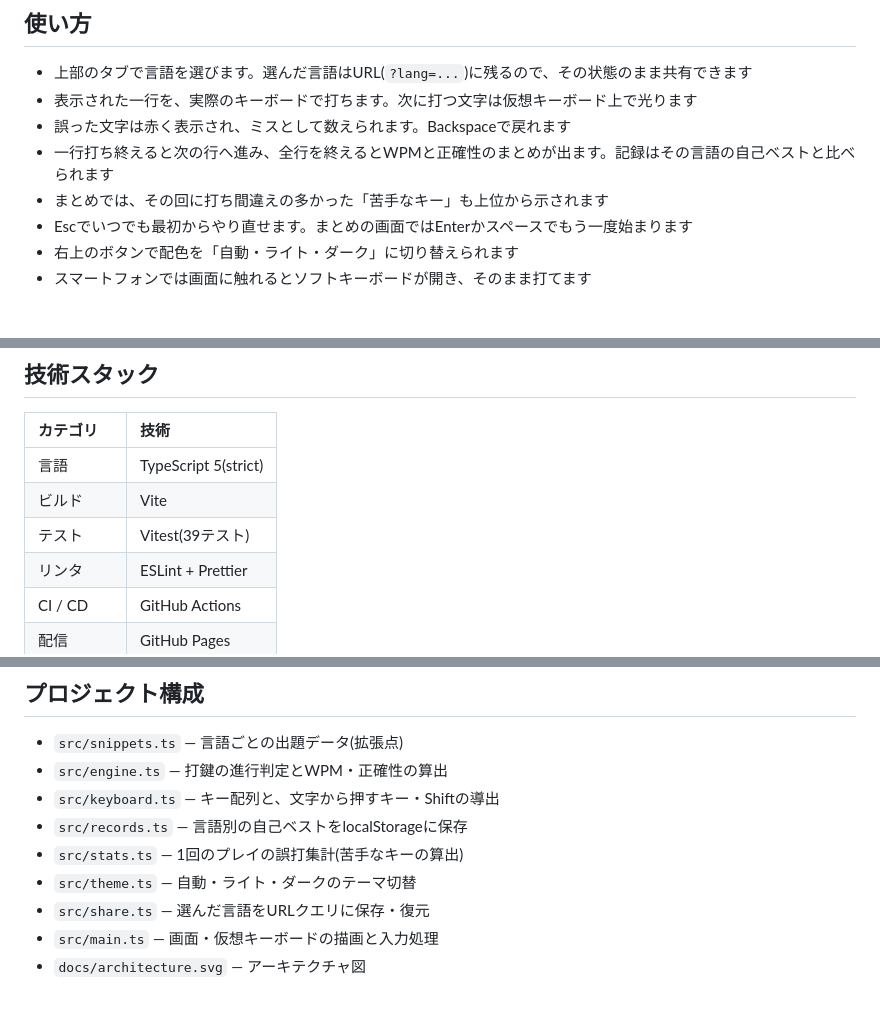
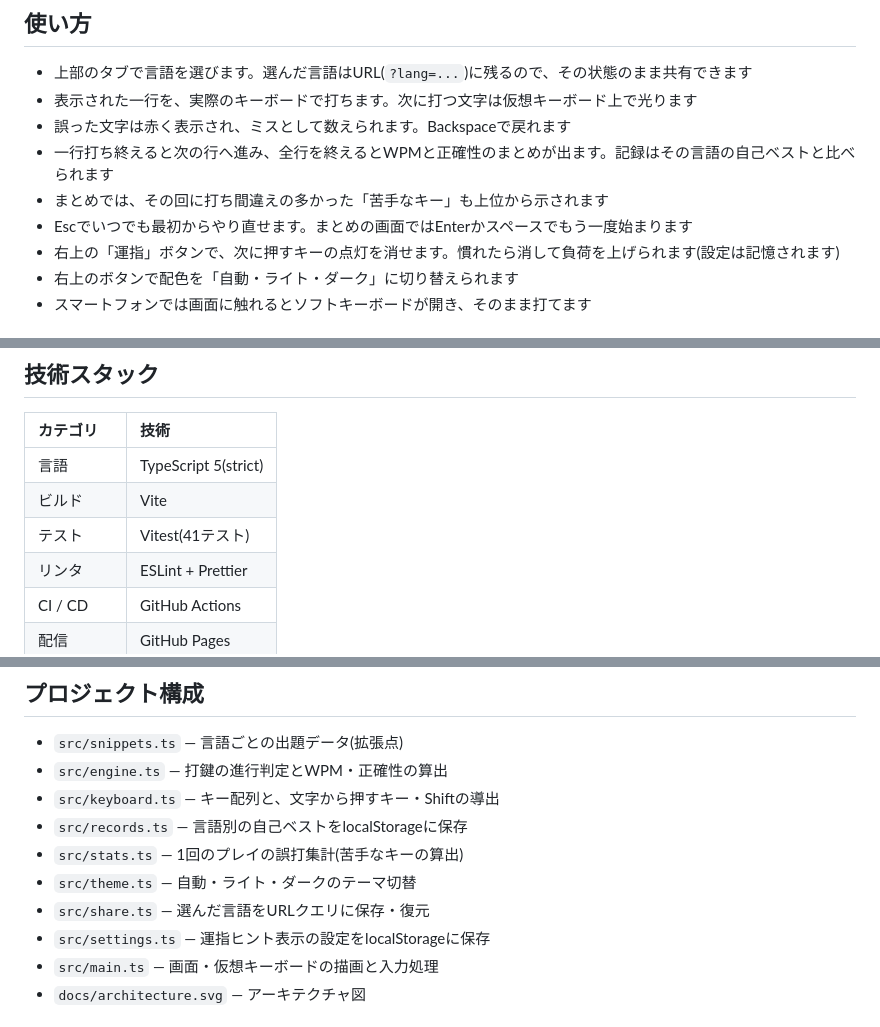
Before and after one commit to miruky/uchikomi, a Markdown page: README.md, 3 parts joined by grey strips. Rendered like a GitHub page.

Commit message:
READMEに運指ヒント切替とテスト件数を反映

```diff
--- a/README.md
+++ b/README.md
@@ -23,6 +23,7 @@
 - 一行打ち終えると次の行へ進み、全行を終えるとWPMと正確性のまとめが出ます。記録はその言語の自己ベストと比べられます
 - まとめでは、その回に打ち間違えの多かった「苦手なキー」も上位から示されます
 - Escでいつでも最初からやり直せます。まとめの画面ではEnterかスペースでもう一度始まります
+- 右上の「運指」ボタンで、次に押すキーの点灯を消せます。慣れたら消して負荷を上げられます(設定は記憶されます)
 - 右上のボタンで配色を「自動・ライト・ダーク」に切り替えられます
 - スマートフォンでは画面に触れるとソフトキーボードが開き、そのまま打てます
 
@@ -38,7 +39,7 @@
 |:--|:--|
 | 言語 | TypeScript 5(strict) |
 | ビルド | Vite |
-| テスト | Vitest(39テスト) |
+| テスト | Vitest(41テスト) |
 | リンタ | ESLint + Prettier |
 | CI / CD | GitHub Actions |
 | 配信 | GitHub Pages |
@@ -53,6 +54,7 @@
 - `src/stats.ts` — 1回のプレイの誤打集計(苦手なキーの算出)
 - `src/theme.ts` — 自動・ライト・ダークのテーマ切替
 - `src/share.ts` — 選んだ言語をURLクエリに保存・復元
+- `src/settings.ts` — 運指ヒント表示の設定をlocalStorageに保存
 - `src/main.ts` — 画面・仮想キーボードの描画と入力処理
 - `docs/architecture.svg` — アーキテクチャ図
 
```
